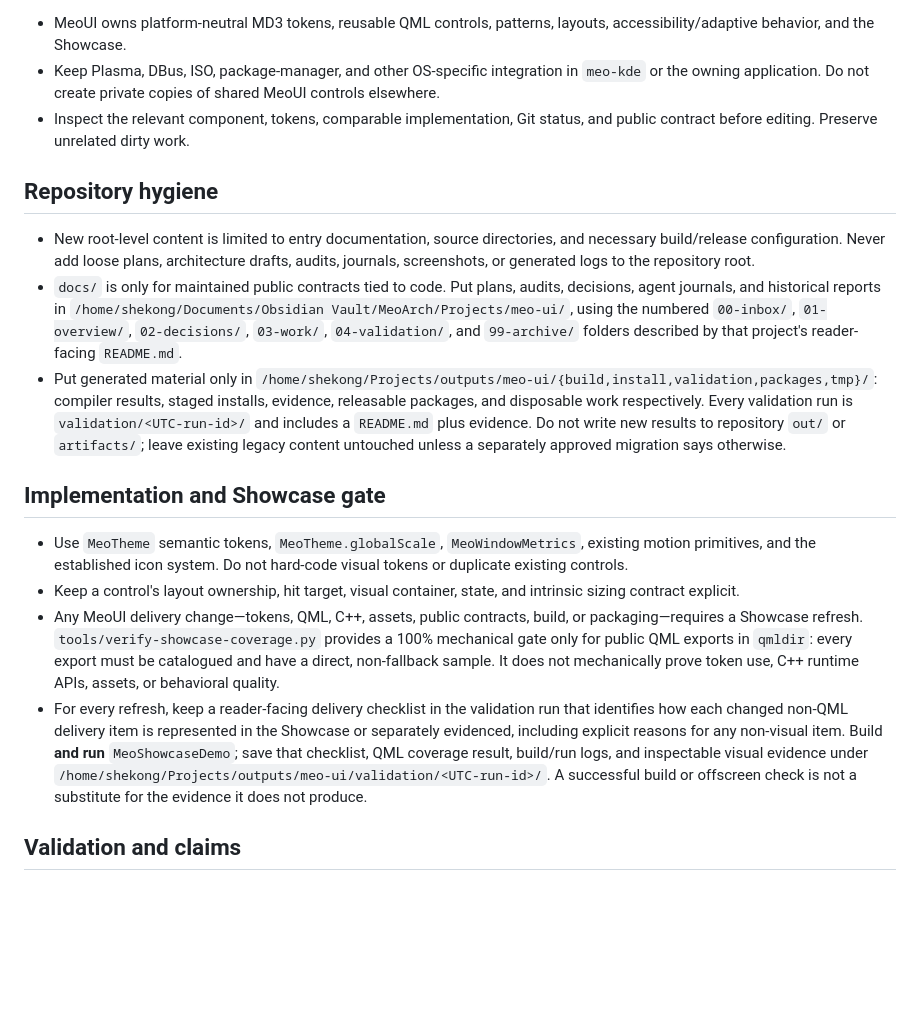
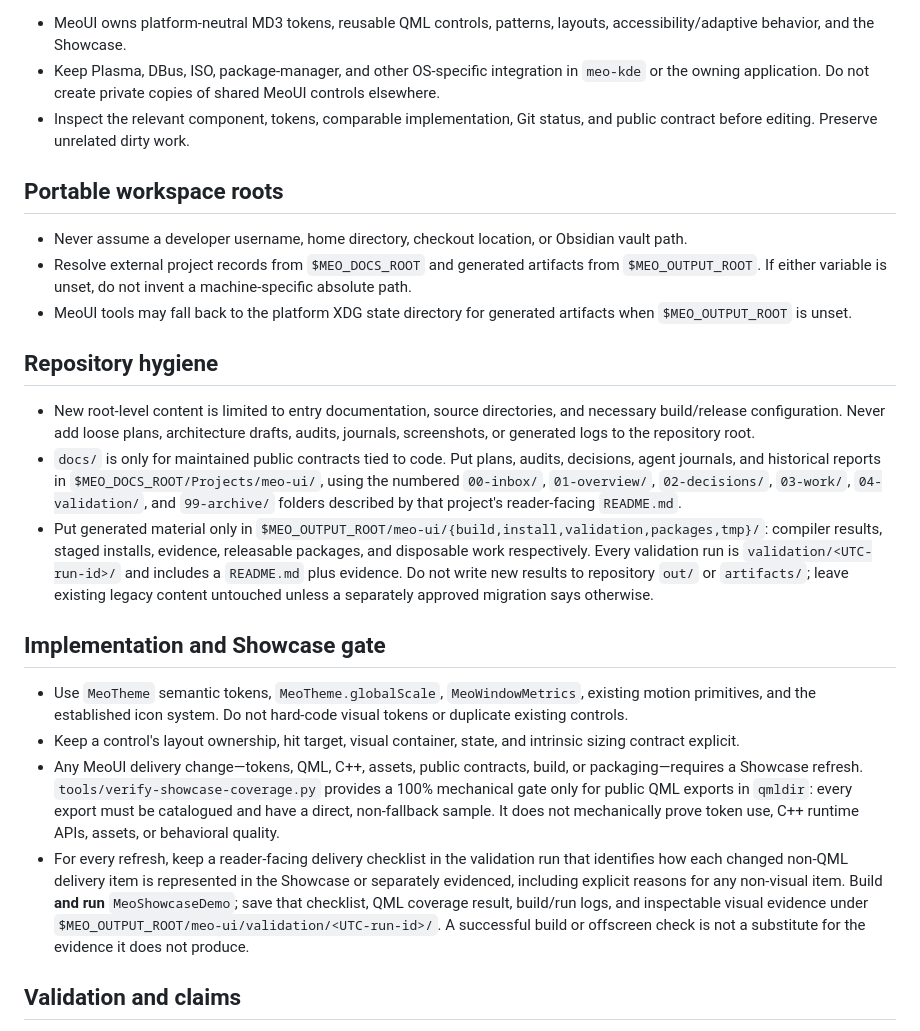
Before and after one commit to QwQdoge/MeoUI, a Markdown page: AGENTS.md, the part around the change. Drawn GitHub-style; blank space fills up the shorter version.

Commit message:
Remove developer-specific paths from agent rules

```diff
--- a/AGENTS.md
+++ b/AGENTS.md
@@ -6,18 +6,24 @@
 - Keep Plasma, DBus, ISO, package-manager, and other OS-specific integration in `meo-kde` or the owning application. Do not create private copies of shared MeoUI controls elsewhere.
 - Inspect the relevant component, tokens, comparable implementation, Git status, and public contract before editing. Preserve unrelated dirty work.
 
+## Portable workspace roots
+
+- Never assume a developer username, home directory, checkout location, or Obsidian vault path.
+- Resolve external project records from `$MEO_DOCS_ROOT` and generated artifacts from `$MEO_OUTPUT_ROOT`. If either variable is unset, do not invent a machine-specific absolute path.
+- MeoUI tools may fall back to the platform XDG state directory for generated artifacts when `$MEO_OUTPUT_ROOT` is unset.
+
 ## Repository hygiene
 
 - New root-level content is limited to entry documentation, source directories, and necessary build/release configuration. Never add loose plans, architecture drafts, audits, journals, screenshots, or generated logs to the repository root.
-- `docs/` is only for maintained public contracts tied to code. Put plans, audits, decisions, agent journals, and historical reports in `/home/shekong/Documents/Obsidian Vault/MeoArch/Projects/meo-ui/`, using the numbered `00-inbox/`, `01-overview/`, `02-decisions/`, `03-work/`, `04-validation/`, and `99-archive/` folders described by that project's reader-facing `README.md`.
-- Put generated material only in `/home/shekong/Projects/outputs/meo-ui/{build,install,validation,packages,tmp}/`: compiler results, staged installs, evidence, releasable packages, and disposable work respectively. Every validation run is `validation/<UTC-run-id>/` and includes a `README.md` plus evidence. Do not write new results to repository `out/` or `artifacts/`; leave existing legacy content untouched unless a separately approved migration says otherwise.
+- `docs/` is only for maintained public contracts tied to code. Put plans, audits, decisions, agent journals, and historical reports in `$MEO_DOCS_ROOT/Projects/meo-ui/`, using the numbered `00-inbox/`, `01-overview/`, `02-decisions/`, `03-work/`, `04-validation/`, and `99-archive/` folders described by that project's reader-facing `README.md`.
+- Put generated material only in `$MEO_OUTPUT_ROOT/meo-ui/{build,install,validation,packages,tmp}/`: compiler results, staged installs, evidence, releasable packages, and disposable work respectively. Every validation run is `validation/<UTC-run-id>/` and includes a `README.md` plus evidence. Do not write new results to repository `out/` or `artifacts/`; leave existing legacy content untouched unless a separately approved migration says otherwise.
 
 ## Implementation and Showcase gate
 
 - Use `MeoTheme` semantic tokens, `MeoTheme.globalScale`, `MeoWindowMetrics`, existing motion primitives, and the established icon system. Do not hard-code visual tokens or duplicate existing controls.
 - Keep a control's layout ownership, hit target, visual container, state, and intrinsic sizing contract explicit.
 - Any MeoUI delivery change—tokens, QML, C++, assets, public contracts, build, or packaging—requires a Showcase refresh. `tools/verify-showcase-coverage.py` provides a 100% mechanical gate only for public QML exports in `qmldir`: every export must be catalogued and have a direct, non-fallback sample. It does not mechanically prove token use, C++ runtime APIs, assets, or behavioral quality.
-- For every refresh, keep a reader-facing delivery checklist in the validation run that identifies how each changed non-QML delivery item is represented in the Showcase or separately evidenced, including explicit reasons for any non-visual item. Build **and run** `MeoShowcaseDemo`; save that checklist, QML coverage result, build/run logs, and inspectable visual evidence under `/home/shekong/Projects/outputs/meo-ui/validation/<UTC-run-id>/`. A successful build or offscreen check is not a substitute for the evidence it does not produce.
+- For every refresh, keep a reader-facing delivery checklist in the validation run that identifies how each changed non-QML delivery item is represented in the Showcase or separately evidenced, including explicit reasons for any non-visual item. Build **and run** `MeoShowcaseDemo`; save that checklist, QML coverage result, build/run logs, and inspectable visual evidence under `$MEO_OUTPUT_ROOT/meo-ui/validation/<UTC-run-id>/`. A successful build or offscreen check is not a substitute for the evidence it does not produce.
 
 ## Validation and claims
 
```
